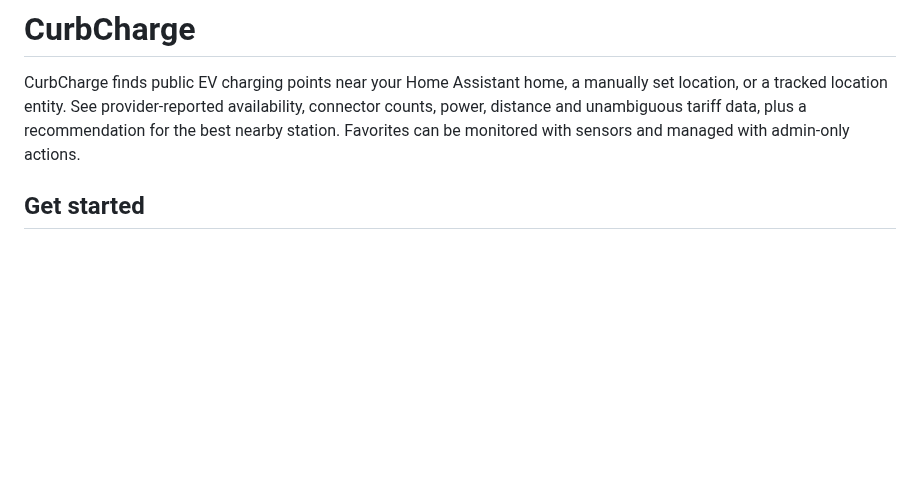
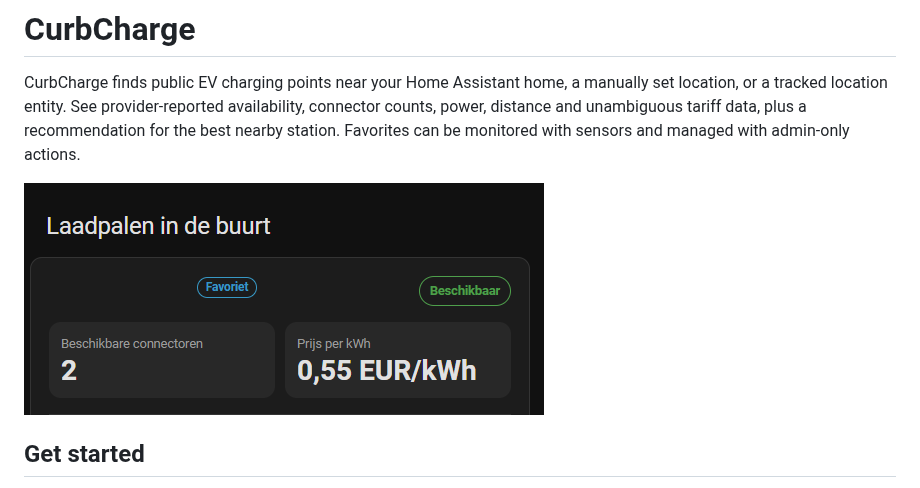
Before and after one commit to matthijssn/ha_curbcharge, a Markdown page: README.md, the part around the change. Drawn GitHub-style; pictures changed too: docs/images/curbcharge-dashboard-screenshot.png (added); blank space fills up the shorter version.

Commit message:
docs: add privacy-safe dashboard screenshot
Co-authored-by: Copilot <223556219+Copilot@users.noreply.github.com>

```diff
--- a/README.md
+++ b/README.md
@@ -5,6 +5,8 @@ manually set location, or a tracked location entity. See provider-reported
 availability, connector counts, power, distance and unambiguous tariff data,
 plus a recommendation for the best nearby station. Favorites can be monitored
 with sensors and managed with admin-only actions.
+
+![CurbCharge dashboard showing nearby charger availability and price](docs/images/curbcharge-dashboard-screenshot.png)
 
 ## Get started
 
```
